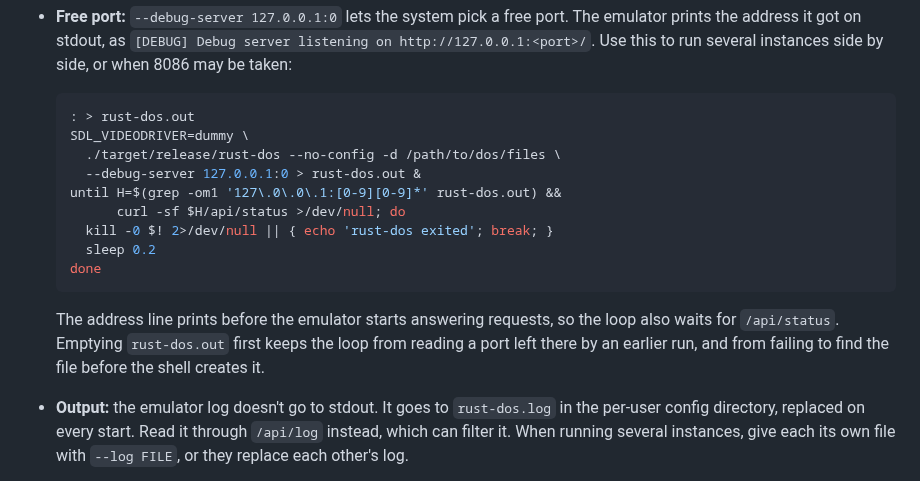
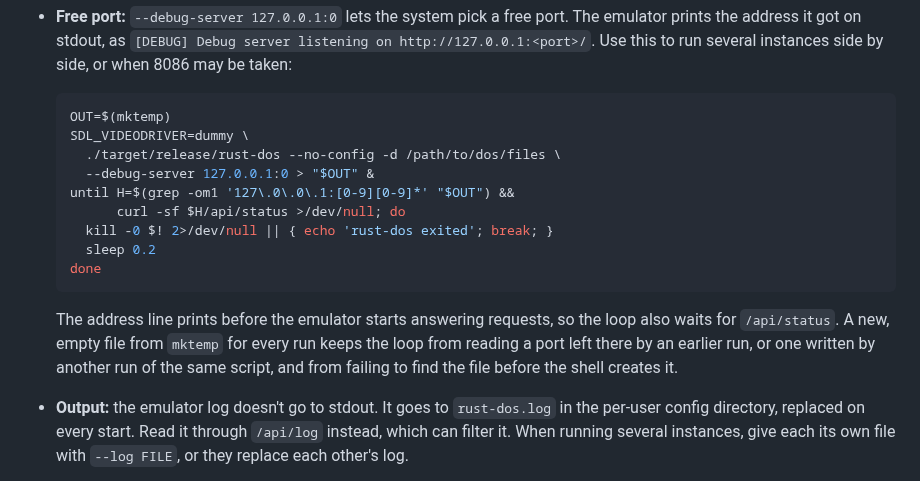
Before and after one commit to dividebysandwich/rust-dos, a Markdown page: docs/llm-debugging.md, the part around the change. Rendered like a GitHub page.

````diff
--- a/docs/llm-debugging.md
+++ b/docs/llm-debugging.md
@@ -72,11 +72,11 @@ until curl -sf localhost:8086/api/status >/dev/null; do sleep 0.2; done
   run several instances side by side, or when 8086 may be taken:
 
   ```sh
-  : > rust-dos.out
+  OUT=$(mktemp)
   SDL_VIDEODRIVER=dummy \
     ./target/release/rust-dos --no-config -d /path/to/dos/files \
-    --debug-server 127.0.0.1:0 > rust-dos.out &
-  until H=$(grep -om1 '127\.0\.0\.1:[0-9][0-9]*' rust-dos.out) &&
+    --debug-server 127.0.0.1:0 > "$OUT" &
+  until H=$(grep -om1 '127\.0\.0\.1:[0-9][0-9]*' "$OUT") &&
         curl -sf $H/api/status >/dev/null; do
     kill -0 $! 2>/dev/null || { echo 'rust-dos exited'; break; }
     sleep 0.2
@@ -84,8 +84,9 @@ until curl -sf localhost:8086/api/status >/dev/null; do sleep 0.2; done
   ```
 
   The address line prints before the emulator starts answering requests,
-  so the loop also waits for `/api/status`. Emptying `rust-dos.out` first
-  keeps the loop from reading a port left there by an earlier run, and
+  so the loop also waits for `/api/status`. A new, empty file from
+  `mktemp` for every run keeps the loop from reading a port left there by
+  an earlier run, or one written by another run of the same script, and
   from failing to find the file before the shell creates it.
 - **Output:** the emulator log doesn't go to stdout. It goes to
   `rust-dos.log` in the per-user config directory, replaced on every start.
````
Also changed, not shown: AGENTS.md (+11 -8 lines).
